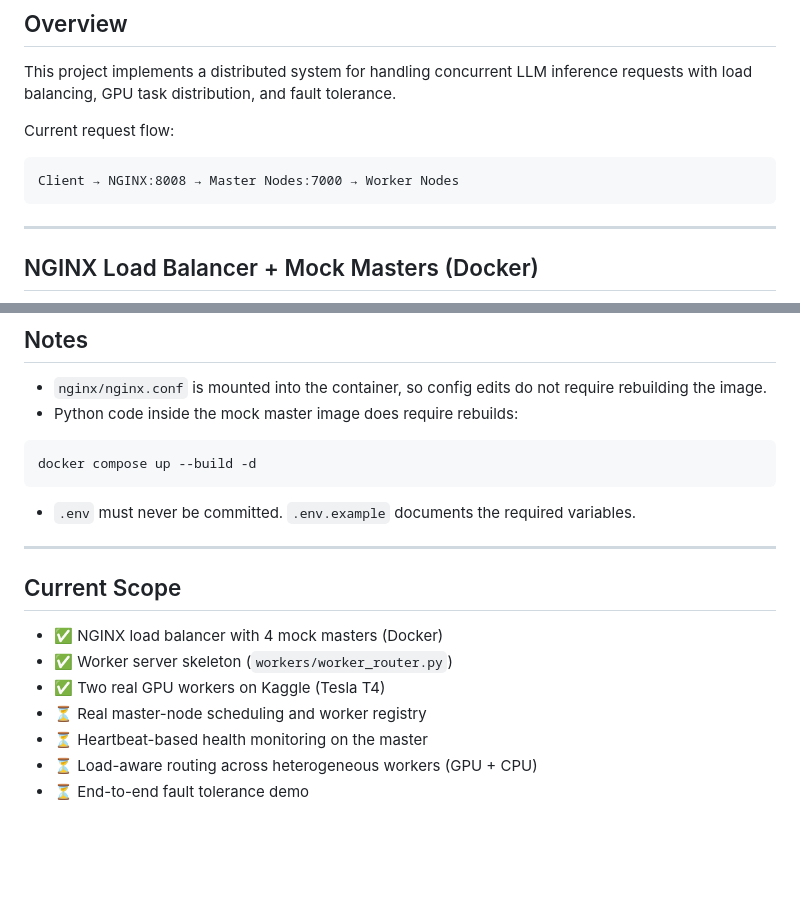
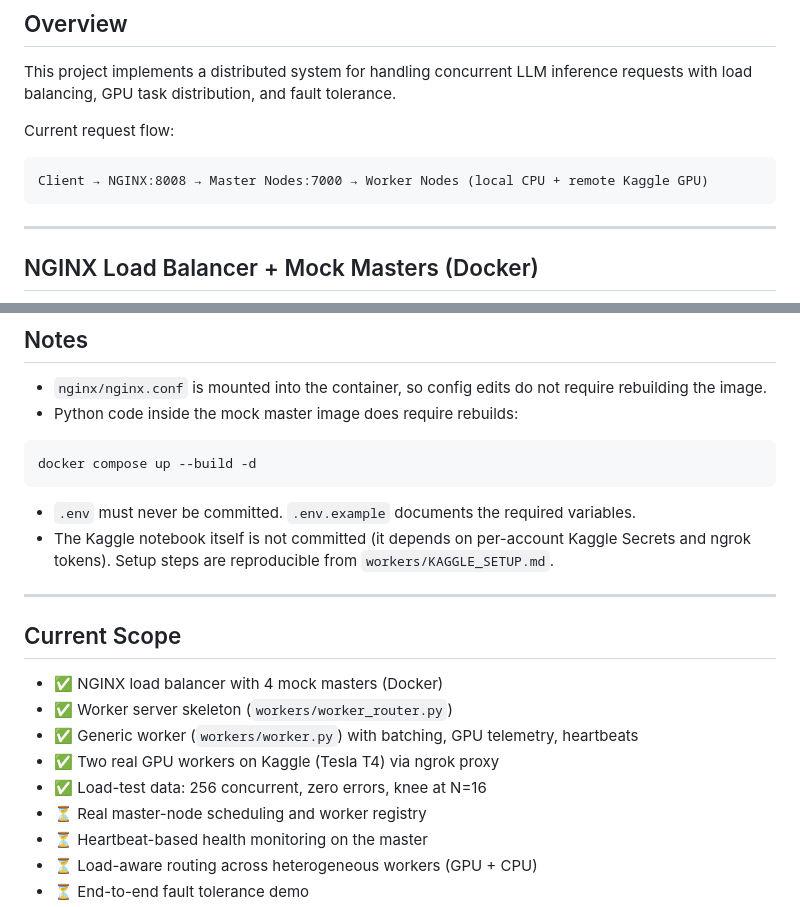
Before and after one commit to memoo221/distributed-llm-serving, a Markdown page: onboard.md, 2 parts joined by grey strips. Drawn GitHub-style; blank space fills up the shorter version.

````diff
--- a/onboard.md
+++ b/onboard.md
@@ -7,7 +7,7 @@ This project implements a distributed system for handling concurrent LLM inferen
 Current request flow:
 
 ```
-Client → NGINX:8008 → Master Nodes:7000 → Worker Nodes
+Client → NGINX:8008 → Master Nodes:7000 → Worker Nodes (local CPU + remote Kaggle GPU)
 ```
 
 ---
@@ -323,6 +353,7 @@ docker compose up --build -d
 ```
 
 - `.env` must never be committed. `.env.example` documents the required variables.
+- The Kaggle notebook itself is not committed (it depends on per-account Kaggle Secrets and ngrok tokens). Setup steps are reproducible from `workers/KAGGLE_SETUP.md`.
 
 ---
 
@@ -330,7 +361,9 @@ docker compose up --build -d
 
 - ✅ NGINX load balancer with 4 mock masters (Docker)
 - ✅ Worker server skeleton (`workers/worker_router.py`)
-- ✅ Two real GPU workers on Kaggle (Tesla T4)
+- ✅ Generic worker (`workers/worker.py`) with batching, GPU telemetry, heartbeats
+- ✅ Two real GPU workers on Kaggle (Tesla T4) via ngrok proxy
+- ✅ Load-test data: 256 concurrent, zero errors, knee at N=16
 - ⏳ Real master-node scheduling and worker registry
 - ⏳ Heartbeat-based health monitoring on the master
 - ⏳ Load-aware routing across heterogeneous workers (GPU + CPU)
````
Also changed, not shown: other parts of onboard.md (+59 -29 lines).
